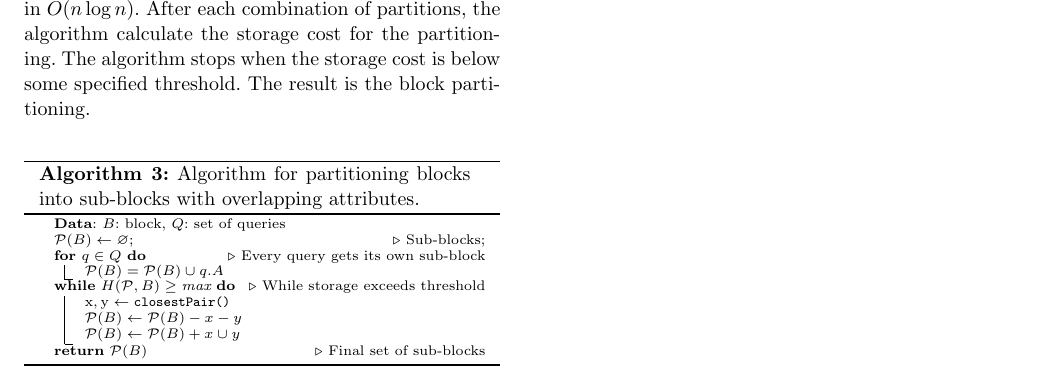
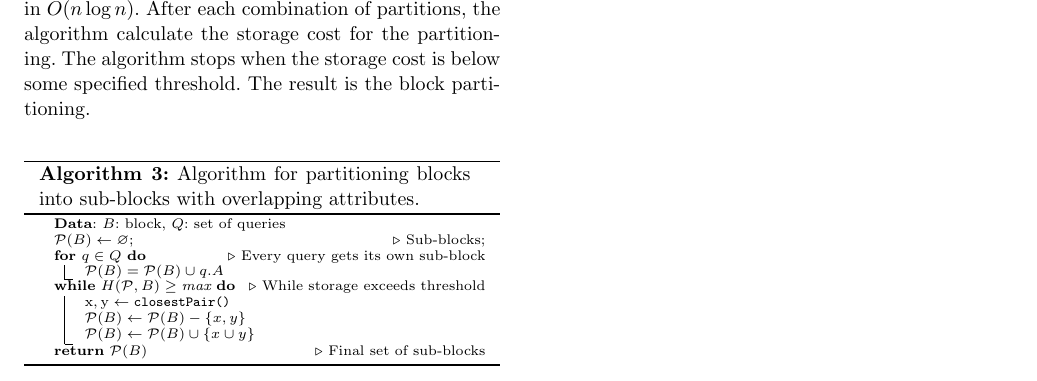
Before and after one commit to usi-systems/railwaydb, a LaTeX paper (docs/graph-adapt/main.tex): part of page 3 of 3, cut so that both start at the same text. Compiled offline with pdfLaTeX.

Commit message:
updated set notation

```diff
--- a/docs/graph-adapt/main.tex
+++ b/docs/graph-adapt/main.tex
@@ -297,8 +297,8 @@ $\mathcal{P}(B) \leftarrow \emptyset;$  \tcp*{Sub-blocks;}
 \While(\tcp*[f]{While storage exceeds threshold}){$H(\mathcal{P}, B) \geq
   \text{max}$}{
 $\text{x}, \text{y}  \leftarrow  \closestPair{}  $\;
- $ \mathcal{P}(B)  \leftarrow \mathcal{P}(B) - x - y$ \;
-  $\mathcal{P}(B)  \leftarrow \mathcal{P}(B)  + x \cup y$ \;
+ $ \mathcal{P}(B)  \leftarrow \mathcal{P}(B) - \{x, y\}$ \;
+  $\mathcal{P}(B)  \leftarrow \mathcal{P}(B)  \cup \{ x \cup y \}$ \;
 }
 \Return $ \mathcal{P}(B)$  \tcp*{Final set of sub-blocks}
 \end{algorithm}
```
